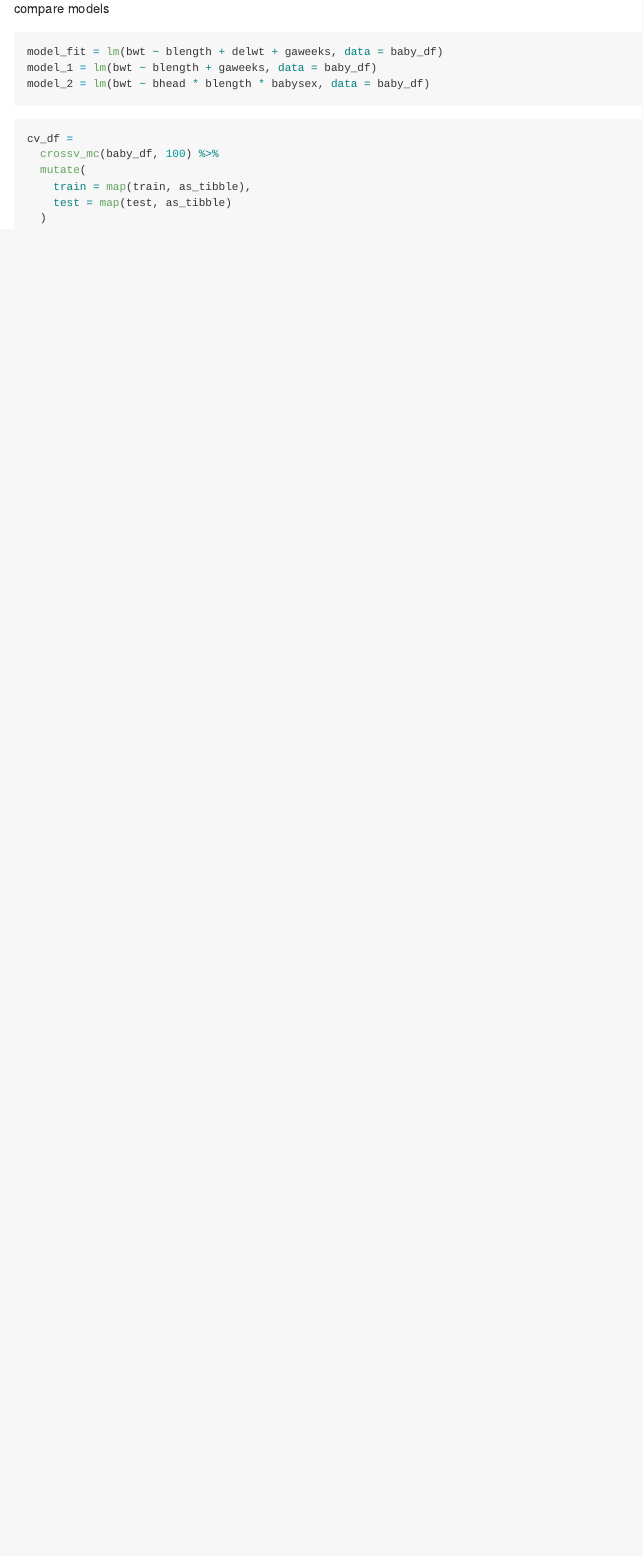
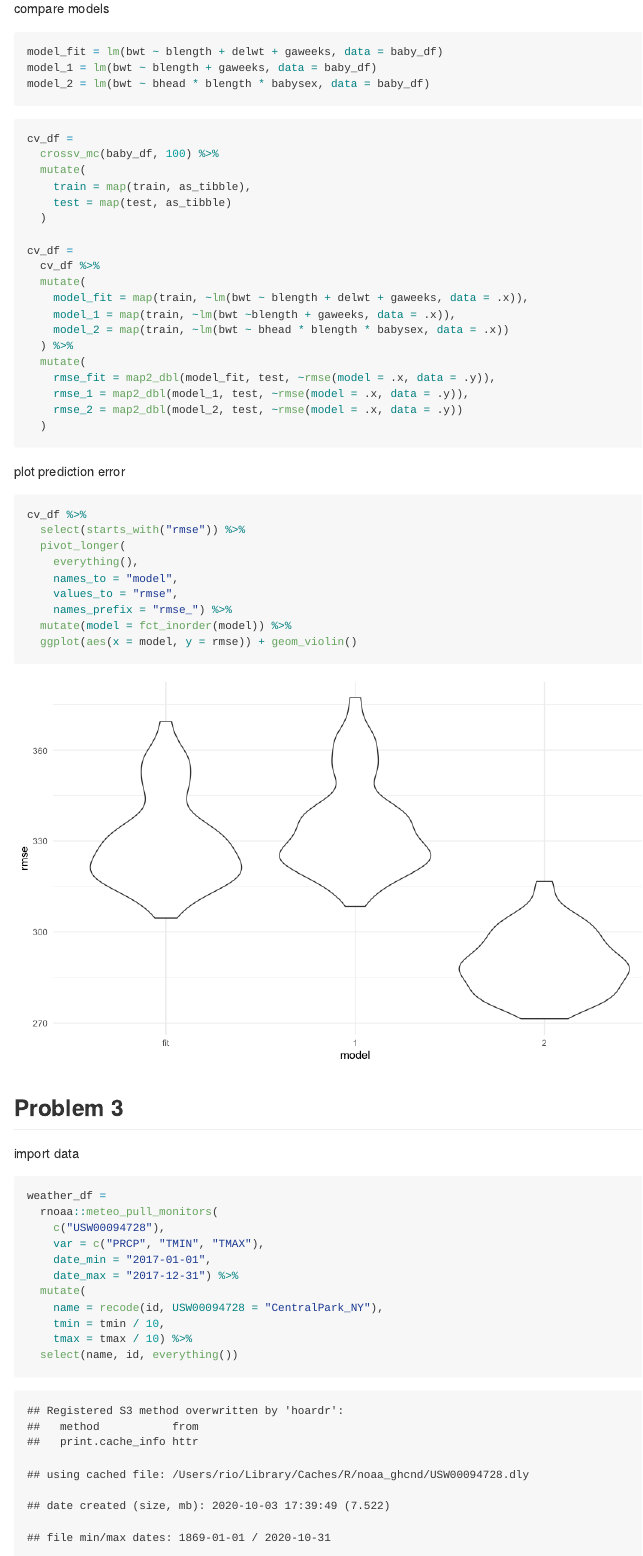
Before and after one commit to rioyxw/p8105_hw6_xy2476, an R Markdown document (p8105_hw6_xy2476.Rmd): the page in a window 1100 px wide, from 6000 px down. The pictures show the output file p8105_hw6_xy2476.md that the author committed with the source, drawn offline in the style of GitHub.

Commit message:
plot rmse, import data for prob3

````diff
--- a/p8105_hw6_xy2476.Rmd
+++ b/p8105_hw6_xy2476.Rmd
@@ -184,5 +184,51 @@ cv_df =
     test = map(test, as_tibble)
   )
 
+cv_df =
+  cv_df %>%
+  mutate(
+    model_fit = map(train, ~lm(bwt ~ blength + delwt + gaweeks, data = .x)),
+    model_1 = map(train, ~lm(bwt ~blength + gaweeks, data = .x)),
+    model_2 = map(train, ~lm(bwt ~ bhead * blength * babysex, data = .x))
+  ) %>%
+  mutate(
+    rmse_fit = map2_dbl(model_fit, test, ~rmse(model = .x, data = .y)),
+    rmse_1 = map2_dbl(model_1, test, ~rmse(model = .x, data = .y)),
+    rmse_2 = map2_dbl(model_2, test, ~rmse(model = .x, data = .y))
+  )
+```
 
+plot prediction error
+
+```{r}
+cv_df %>%
+  select(starts_with("rmse")) %>%
+  pivot_longer(
+    everything(),
+    names_to = "model",
+    values_to = "rmse",
+    names_prefix = "rmse_") %>%
+  mutate(model = fct_inorder(model)) %>%
+  ggplot(aes(x = model, y = rmse)) + geom_violin()
 ```
+
+
+
+
+## Problem 3
+
+import data
+
+```{r}
+weather_df =
+  rnoaa::meteo_pull_monitors(
+    c("USW00094728"),
+    var = c("PRCP", "TMIN", "TMAX"),
+    date_min = "2017-01-01",
+    date_max = "2017-12-31") %>%
+  mutate(
+    name = recode(id, USW00094728 = "CentralPark_NY"),
+    tmin = tmin / 10,
+    tmax = tmax / 10) %>%
+  select(name, id, everything())
+```
````
Also changed, not shown: p8105_hw6_xy2476.md, p8105_hw6_xy2476_files/figure-gfm/unnamed-chunk-11-1.png (added).
